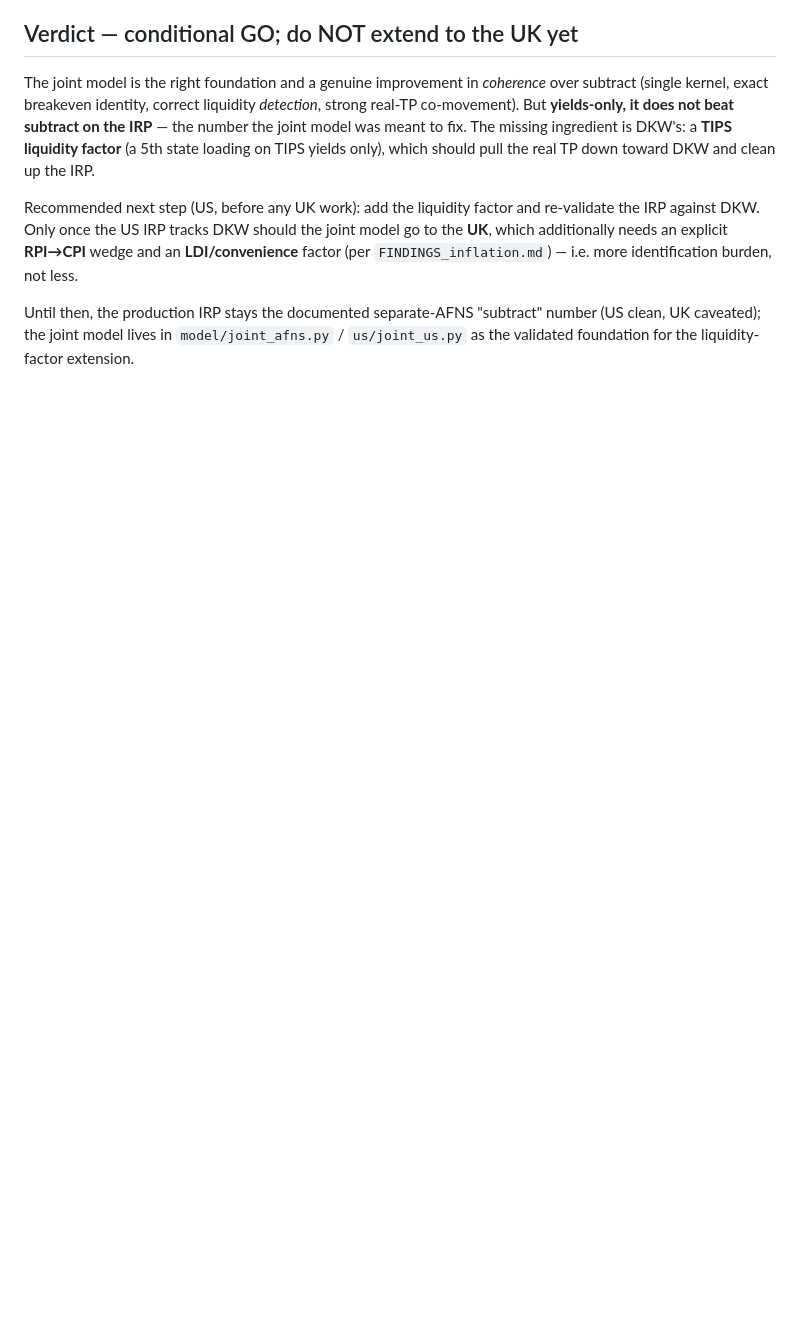
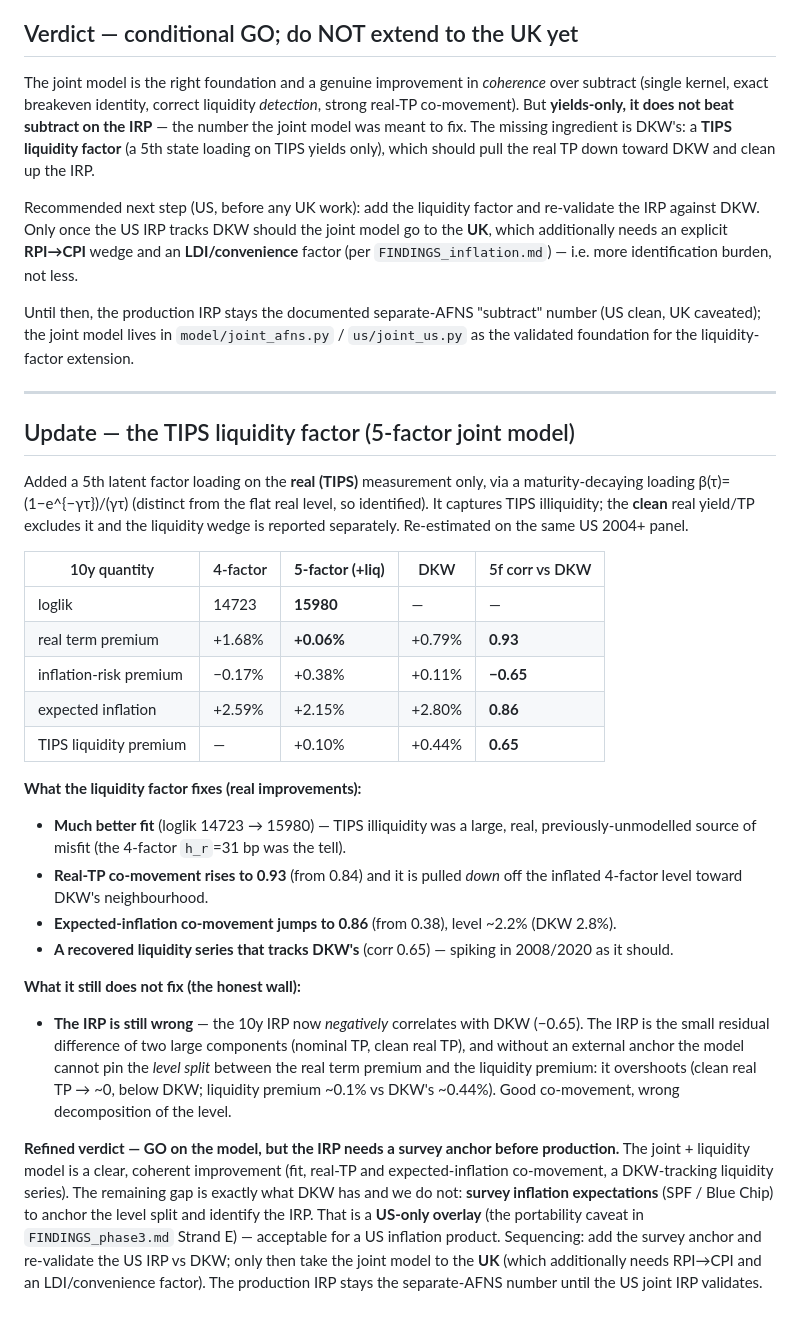
Before and after one commit to WillBtK/term_structure, a Markdown page: validation/FINDINGS_joint_us.md, the part around the change. Drawn GitHub-style; blank space fills up the shorter version.

Commit message:
Document TIPS liquidity factor results in joint US findings
Add the 5-factor (joint + TIPS liquidity) results section: the liquidity
factor materially improves fit (loglik 14723 -> 15980) and co-movement
with DKW (real TP corr 0.93, expected inflation 0.86, a DKW-tracking
liquidity series at corr 0.65), and pulls the inflated 4-factor real term
premium back down toward DKW. But the IRP still does not validate
(10y corr -0.65): yields-only cannot pin the level split between the real
term premium and the liquidity premium without an external survey anchor.

Refined verdict: GO on the joint+liquidity model as the foundation, but
the IRP needs a survey inflation-expectation anchor (SPF/Blue Chip,
US-only overlay) before production. UK extension stays deferred.

Co-Authored-By: Claude Opus 4.8 <noreply@anthropic.com>
Claude-Session: https://claude.ai/code/session_01KwyJpLr8dkhnRQRy7yw5Mw

```diff
--- a/validation/FINDINGS_joint_us.md
+++ b/validation/FINDINGS_joint_us.md
@@ -62,3 +62,48 @@ factor (per `FINDINGS_inflation.md`) — i.e. more identification burden, not le
 Until then, the production IRP stays the documented separate-AFNS "subtract" number
 (US clean, UK caveated); the joint model lives in `model/joint_afns.py` / `us/joint_us.py`
 as the validated foundation for the liquidity-factor extension.
+
+---
+
+## Update — the TIPS liquidity factor (5-factor joint model)
+
+Added a 5th latent factor loading on the **real (TIPS)** measurement only, via a
+maturity-decaying loading β(τ)=(1−e^{−γτ})/(γτ) (distinct from the flat real level, so
+identified). It captures TIPS illiquidity; the **clean** real yield/TP excludes it and
+the liquidity wedge is reported separately. Re-estimated on the same US 2004+ panel.
+
+| 10y quantity | 4-factor | **5-factor (+liq)** | DKW | 5f corr vs DKW |
+|---|---|---|---|---|
+| loglik | 14723 | **15980** | — | — |
+| real term premium | +1.68% | **+0.06%** | +0.79% | **0.93** |
+| inflation-risk premium | −0.17% | +0.38% | +0.11% | **−0.65** |
+| expected inflation | +2.59% | +2.15% | +2.80% | **0.86** |
+| TIPS liquidity premium | — | +0.10% | +0.44% | **0.65** |
+
+**What the liquidity factor fixes (real improvements):**
+- **Much better fit** (loglik 14723 → 15980) — TIPS illiquidity was a large, real,
+  previously-unmodelled source of misfit (the 4-factor `h_r`=31 bp was the tell).
+- **Real-TP co-movement rises to 0.93** (from 0.84) and it is pulled *down* off the
+  inflated 4-factor level toward DKW's neighbourhood.
+- **Expected-inflation co-movement jumps to 0.86** (from 0.38), level ~2.2% (DKW 2.8%).
+- **A recovered liquidity series that tracks DKW's** (corr 0.65) — spiking in
+  2008/2020 as it should.
+
+**What it still does not fix (the honest wall):**
+- **The IRP is still wrong** — the 10y IRP now *negatively* correlates with DKW
+  (−0.65). The IRP is the small residual difference of two large components (nominal
+  TP, clean real TP), and without an external anchor the model cannot pin the *level
+  split* between the real term premium and the liquidity premium: it overshoots
+  (clean real TP → ~0, below DKW; liquidity premium ~0.1% vs DKW's ~0.44%). Good
+  co-movement, wrong decomposition of the level.
+
+**Refined verdict — GO on the model, but the IRP needs a survey anchor before
+production.** The joint + liquidity model is a clear, coherent improvement (fit,
+real-TP and expected-inflation co-movement, a DKW-tracking liquidity series). The
+remaining gap is exactly what DKW has and we do not: **survey inflation expectations**
+(SPF / Blue Chip) to anchor the level split and identify the IRP. That is a **US-only
+overlay** (the portability caveat in `FINDINGS_phase3.md` Strand E) — acceptable for a
+US inflation product. Sequencing: add the survey anchor and re-validate the US IRP vs
+DKW; only then take the joint model to the **UK** (which additionally needs RPI→CPI and
+an LDI/convenience factor). The production IRP stays the separate-AFNS number until the
+US joint IRP validates.
```
